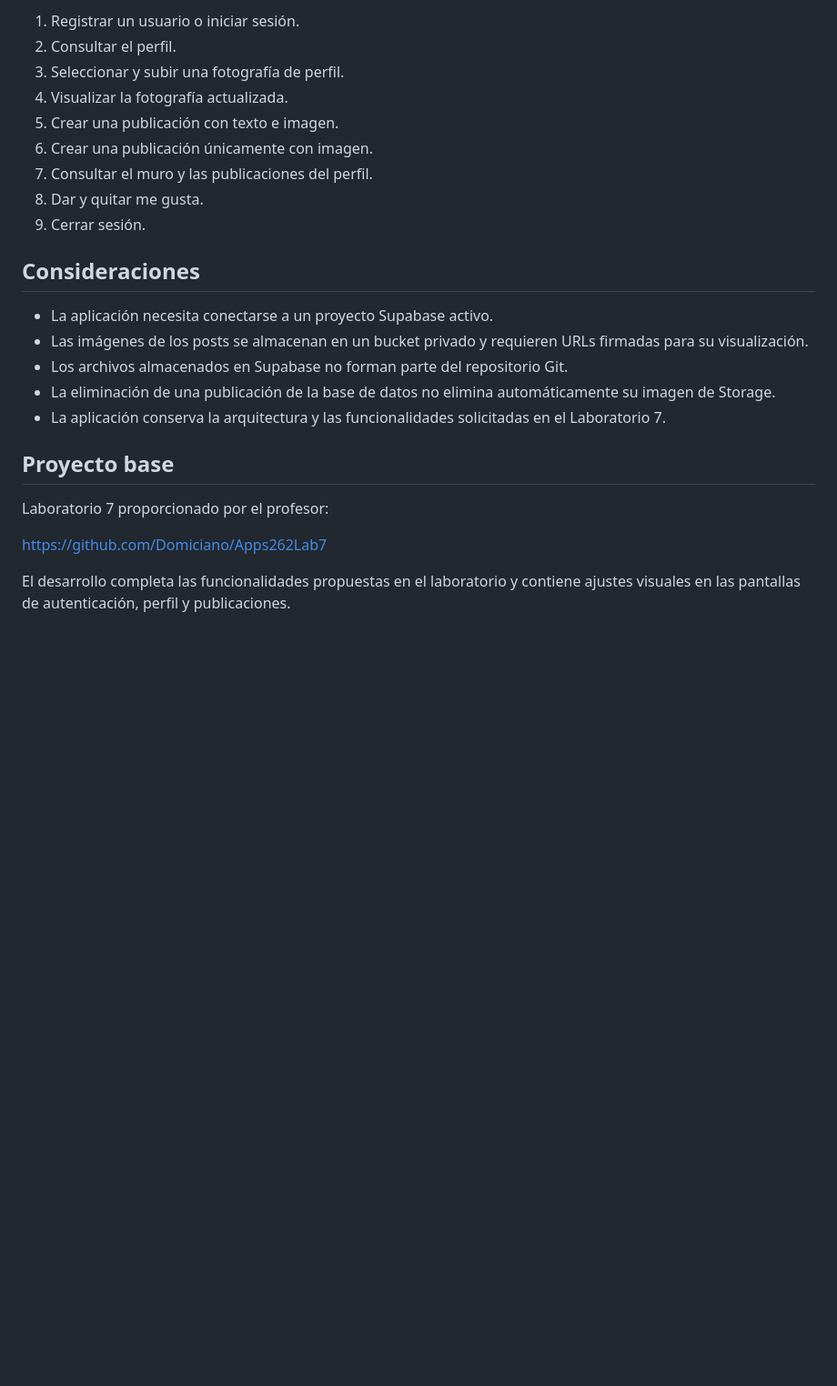
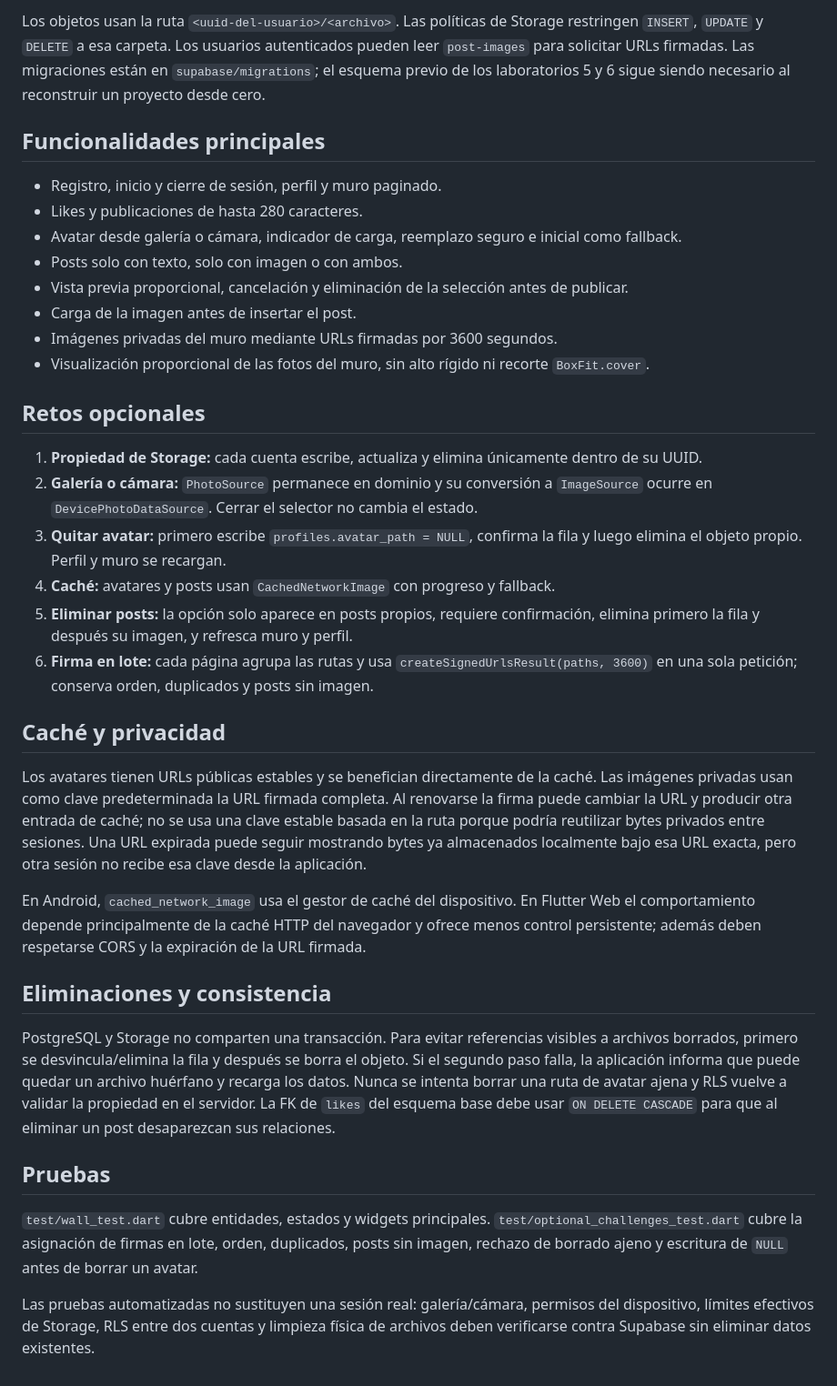
Before and after one commit to MarianaDeLaCruz06/labs_apps_moviles, a Markdown page: lab_7/README.md, the part around one of its changes. Shown at 91% size. Drawn GitHub-style; blank space fills up the shorter version.

```diff
--- a/lab_7/README.md
+++ b/lab_7/README.md
@@ -133,26 +34,38 @@ El flujo principal permite:
 
-1. Registrar un usuario o iniciar sesión.
-2. Consultar el perfil.
-3. Seleccionar y subir una fotografía de perfil.
-4. Visualizar la fotografía actualizada.
-5. Crear una publicación con texto e imagen.
-6. Crear una publicación únicamente con imagen.
-7. Consultar el muro y las publicaciones del perfil.
-8. Dar y quitar me gusta.
-9. Cerrar sesión.
+Los objetos usan la ruta `<uuid-del-usuario>/<archivo>`. Las políticas de Storage restringen `INSERT`, `UPDATE` y `DELETE` a esa carpeta. Los usuarios autenticados pueden leer `post-images` para solicitar URLs firmadas. Las migraciones están en `supabase/migrations`; el esquema previo de los laboratorios 5 y 6 sigue siendo necesario al reconstruir un proyecto desde cero.
 
-## Consideraciones
+## Funcionalidades principales
 
-- La aplicación necesita conectarse a un proyecto Supabase activo.
-- Las imágenes de los posts se almacenan en un bucket privado y requieren URLs firmadas para su visualización.
-- Los archivos almacenados en Supabase no forman parte del repositorio Git.
-- La eliminación de una publicación de la base de datos no elimina automáticamente su imagen de Storage.
-- La aplicación conserva la arquitectura y las funcionalidades solicitadas en el Laboratorio 7.
+- Registro, inicio y cierre de sesión, perfil y muro paginado.
+- Likes y publicaciones de hasta 280 caracteres.
+- Avatar desde galería o cámara, indicador de carga, reemplazo seguro e inicial como fallback.
+- Posts solo con texto, solo con imagen o con ambos.
+- Vista previa proporcional, cancelación y eliminación de la selección antes de publicar.
+- Carga de la imagen antes de insertar el post.
+- Imágenes privadas del muro mediante URLs firmadas por 3600 segundos.
+- Visualización proporcional de las fotos del muro, sin alto rígido ni recorte `BoxFit.cover`.
 
-## Proyecto base
+## Retos opcionales
 
-Laboratorio 7 proporcionado por el profesor:
+1. **Propiedad de Storage:** cada cuenta escribe, actualiza y elimina únicamente dentro de su UUID.
+2. **Galería o cámara:** `PhotoSource` permanece en dominio y su conversión a `ImageSource` ocurre en `DevicePhotoDataSource`. Cerrar el selector no cambia el estado.
+3. **Quitar avatar:** primero escribe `profiles.avatar_path = NULL`, confirma la fila y luego elimina el objeto propio. Perfil y muro se recargan.
+4. **Caché:** avatares y posts usan `CachedNetworkImage` con progreso y fallback.
+5. **Eliminar posts:** la opción solo aparece en posts propios, requiere confirmación, elimina primero la fila y después su imagen, y refresca muro y perfil.
+6. **Firma en lote:** cada página agrupa las rutas y usa `createSignedUrlsResult(paths, 3600)` en una sola petición; conserva orden, duplicados y posts sin imagen.
 
-https://github.com/Domiciano/Apps262Lab7
+## Caché y privacidad
 
-El desarrollo completa las funcionalidades propuestas en el laboratorio y contiene ajustes visuales en las pantallas de autenticación, perfil y publicaciones.
+Los avatares tienen URLs públicas estables y se benefician directamente de la caché. Las imágenes privadas usan como clave predeterminada la URL firmada completa. Al renovarse la firma puede cambiar la URL y producir otra entrada de caché; no se usa una clave estable basada en la ruta porque podría reutilizar bytes privados entre sesiones. Una URL expirada puede seguir mostrando bytes ya almacenados localmente bajo esa URL exacta, pero otra sesión no recibe esa clave desde la aplicación.
+
+En Android, `cached_network_image` usa el gestor de caché del dispositivo. En Flutter Web el comportamiento depende principalmente de la caché HTTP del navegador y ofrece menos control persistente; además deben respetarse CORS y la expiración de la URL firmada.
+
+## Eliminaciones y consistencia
+
+PostgreSQL y Storage no comparten una transacción. Para evitar referencias visibles a archivos borrados, primero se desvincula/elimina la fila y después se borra el objeto. Si el segundo paso falla, la aplicación informa que puede quedar un archivo huérfano y recarga los datos. Nunca se intenta borrar una ruta de avatar ajena y RLS vuelve a validar la propiedad en el servidor. La FK de `likes` del esquema base debe usar `ON DELETE CASCADE` para que al eliminar un post desaparezcan sus relaciones.
+
+## Pruebas
+
+`test/wall_test.dart` cubre entidades, estados y widgets principales. `test/optional_challenges_test.dart` cubre la asignación de firmas en lote, orden, duplicados, posts sin imagen, rechazo de borrado ajeno y escritura de `NULL` antes de borrar un avatar.
+
+Las pruebas automatizadas no sustituyen una sesión real: galería/cámara, permisos del dispositivo, límites efectivos de Storage, RLS entre dos cuentas y limpieza física de archivos deben verificarse contra Supabase sin eliminar datos existentes.
```
Also changed, not shown: other parts of lab_7/README.md (+17 -116 lines).
